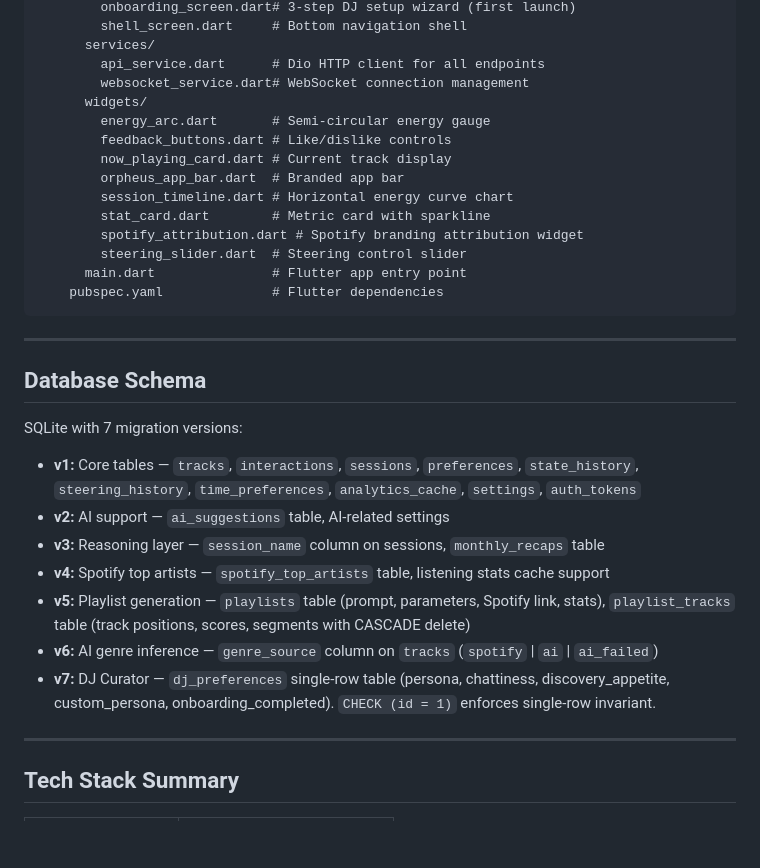
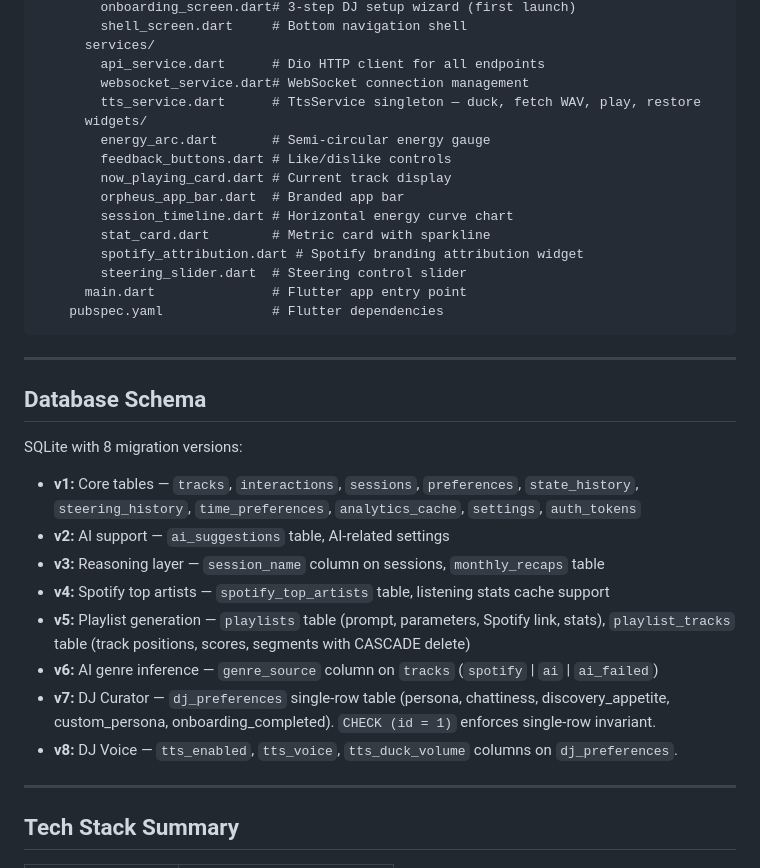
Before and after one commit to matella/Orpheus, a Markdown page: README.md, the part around one of its changes. Rendered like a GitHub page; blank space fills up the shorter version.

```diff
--- a/README.md
+++ b/README.md
@@ -342,6 +357,7 @@ Music/
       services/
         api_service.dart      # Dio HTTP client for all endpoints
         websocket_service.dart# WebSocket connection management
+        tts_service.dart      # TtsService singleton — duck, fetch WAV, play, restore
       widgets/
         energy_arc.dart       # Semi-circular energy gauge
         feedback_buttons.dart # Like/dislike controls
@@ -359,7 +375,7 @@ Music/
 
 ## Database Schema
 
-SQLite with 7 migration versions:
+SQLite with 8 migration versions:
 
 - **v1:** Core tables — `tracks`, `interactions`, `sessions`, `preferences`, `state_history`, `steering_history`, `time_preferences`, `analytics_cache`, `settings`, `auth_tokens`
 - **v2:** AI support — `ai_suggestions` table, AI-related settings
@@ -368,6 +384,7 @@ SQLite with 7 migration versions:
 - **v5:** Playlist generation — `playlists` table (prompt, parameters, Spotify link, stats), `playlist_tracks` table (track positions, scores, segments with CASCADE delete)
 - **v6:** AI genre inference — `genre_source` column on `tracks` (`spotify` | `ai` | `ai_failed`)
 - **v7:** DJ Curator — `dj_preferences` single-row table (persona, chattiness, discovery_appetite, custom_persona, onboarding_completed). `CHECK (id = 1)` enforces single-row invariant.
+- **v8:** DJ Voice — `tts_enabled`, `tts_voice`, `tts_duck_volume` columns on `dj_preferences`.
 
 ---
 
```
Also changed, not shown: other parts of README.md (+19 -4 lines), CLAUDE.md (+7 -3 lines).
